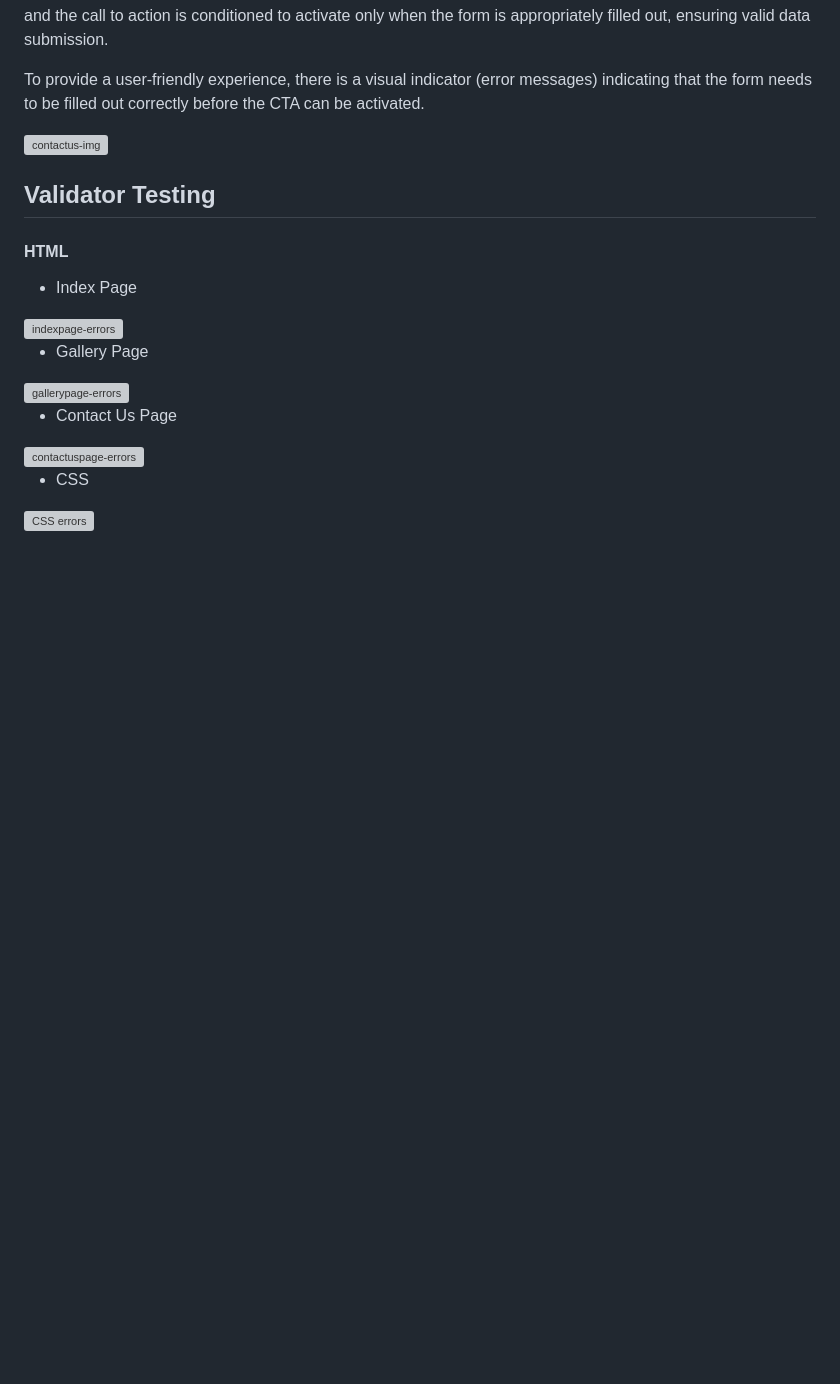
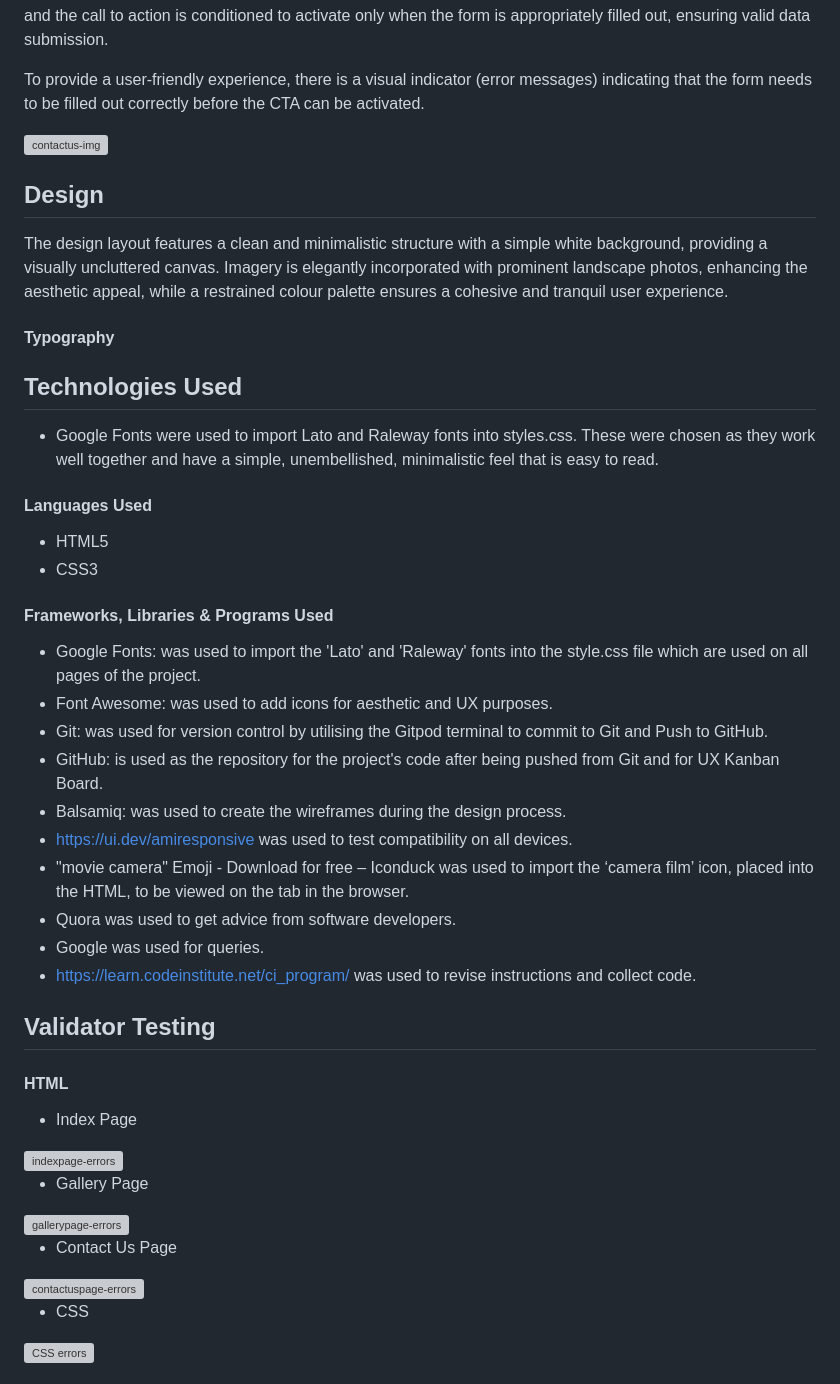
Before and after one commit to BenFash/DevFools-Project, a Markdown page: README.md, the part around one of its changes. Drawn GitHub-style; blank space fills up the shorter version; grey boxes are pictures that could not be loaded.

Commit message:
Update README.md - added UX and languages used

```diff
--- a/README.md
+++ b/README.md
@@ -74,6 +88,29 @@ To provide a user-friendly experience, there is  a visual indicator (error messa
 
 <img width="1128" alt="contactus-img" src="https://github.com/BenFash/DevPools-Project/assets/153097035/a5a15aff-da3d-427d-8a8e-32f50c7fc96e">
 
+## Design
+The design layout features a clean and minimalistic structure with a simple white background, providing a visually uncluttered canvas. Imagery is elegantly incorporated with prominent landscape photos, enhancing the aesthetic appeal, while a restrained colour palette ensures a cohesive and tranquil user experience.
+
+#### Typography
+
+## Technologies Used
+- Google Fonts were used to import Lato and Raleway fonts into styles.css. These were chosen as they work well together and have a simple, unembellished, minimalistic feel that is easy to read.
+
+#### Languages Used
+- HTML5
+- CSS3
+
+#### Frameworks, Libraries & Programs Used
+- Google Fonts: was used to import the 'Lato' and 'Raleway' fonts into the style.css file which are used on all pages of the project.
+- Font Awesome: was used to add icons for aesthetic and UX purposes.
+- Git: was used for version control by utilising the Gitpod terminal to commit to Git and Push to GitHub.
+- GitHub: is used as the repository for the project's code after being pushed from Git and for UX Kanban Board.
+- Balsamiq: was used to create the wireframes during the design process.
+- https://ui.dev/amiresponsive was used to test compatibility on all devices.
+- "movie camera" Emoji - Download for free – Iconduck was used to import the ‘camera film’ icon, placed into the HTML, to be viewed on the tab in the browser.
+- Quora was used to get advice from software developers.
+- Google was used for queries.
+- https://learn.codeinstitute.net/ci_program/ was used to revise instructions and collect code.
 
 ## Validator Testing
 
```
Also changed, not shown: other parts of README.md (+14 -0 lines).
